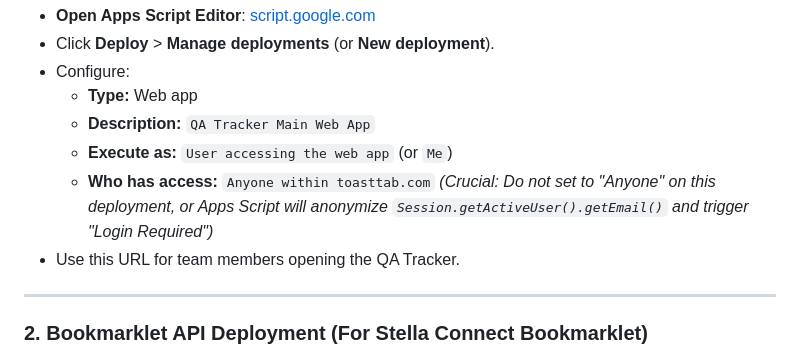
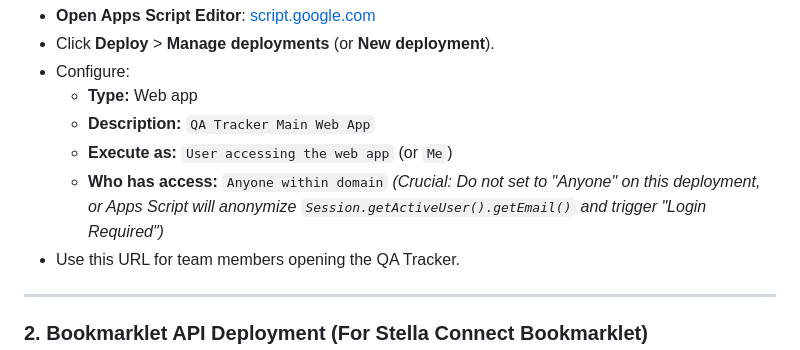
Before and after one commit to aarontoast2025/toast-qa-tracker, a Markdown page: README.md, the part around the change. GitHub-like rendering.

```diff
--- a/README.md
+++ b/README.md
@@ -17,7 +17,7 @@ This deployment is accessed by team members in their browser to manage reviews,
   * **Type:** Web app
   * **Description:** `QA Tracker Main Web App`
   * **Execute as:** `User accessing the web app` (or `Me`)
-  * **Who has access:** `Anyone within toasttab.com` *(Crucial: Do not set to "Anyone" on this deployment, or Apps Script will anonymize `Session.getActiveUser().getEmail()` and trigger "Login Required")*
+  * **Who has access:** `Anyone within domain` *(Crucial: Do not set to "Anyone" on this deployment, or Apps Script will anonymize `Session.getActiveUser().getEmail()` and trigger "Login Required")*
 * Use this URL for team members opening the QA Tracker.
 
 ---
```
